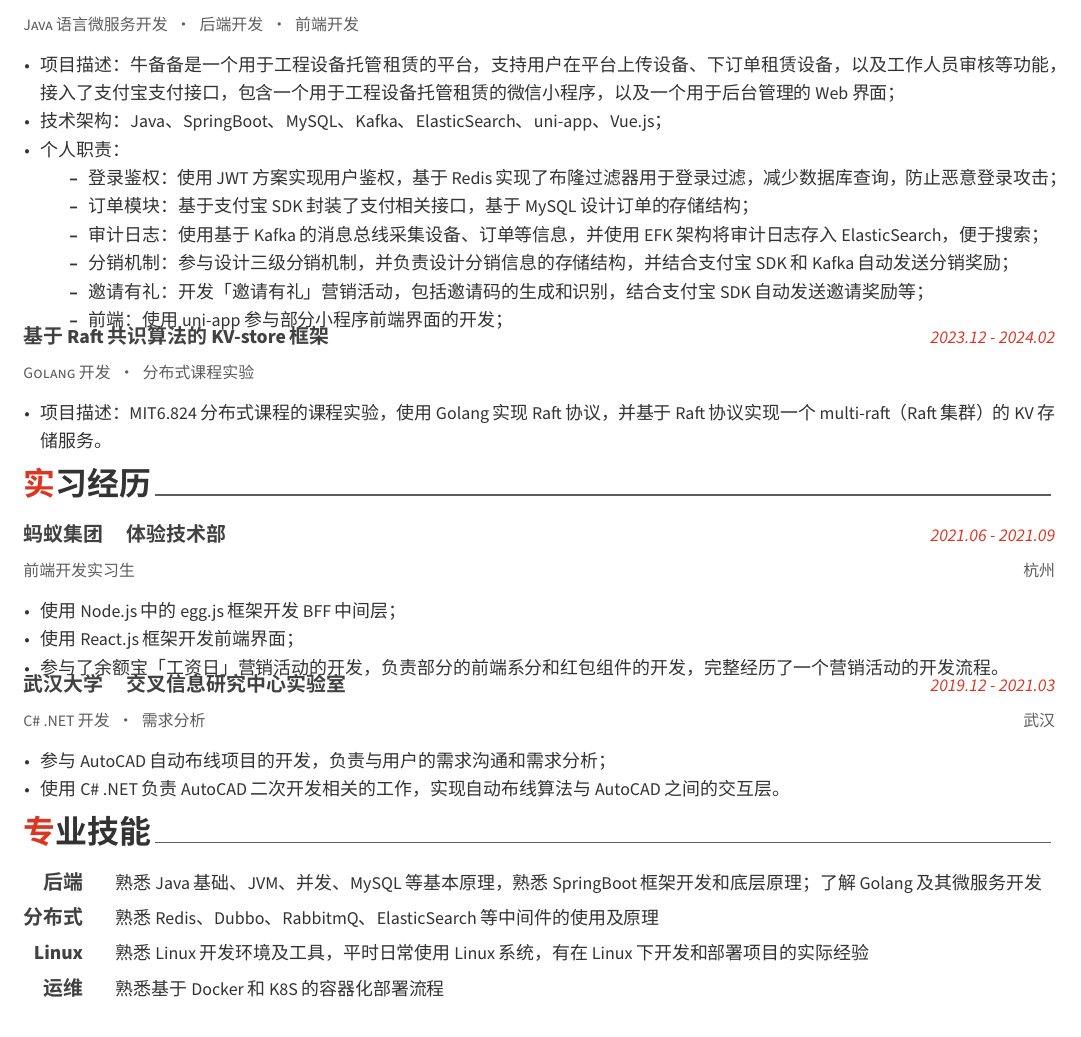
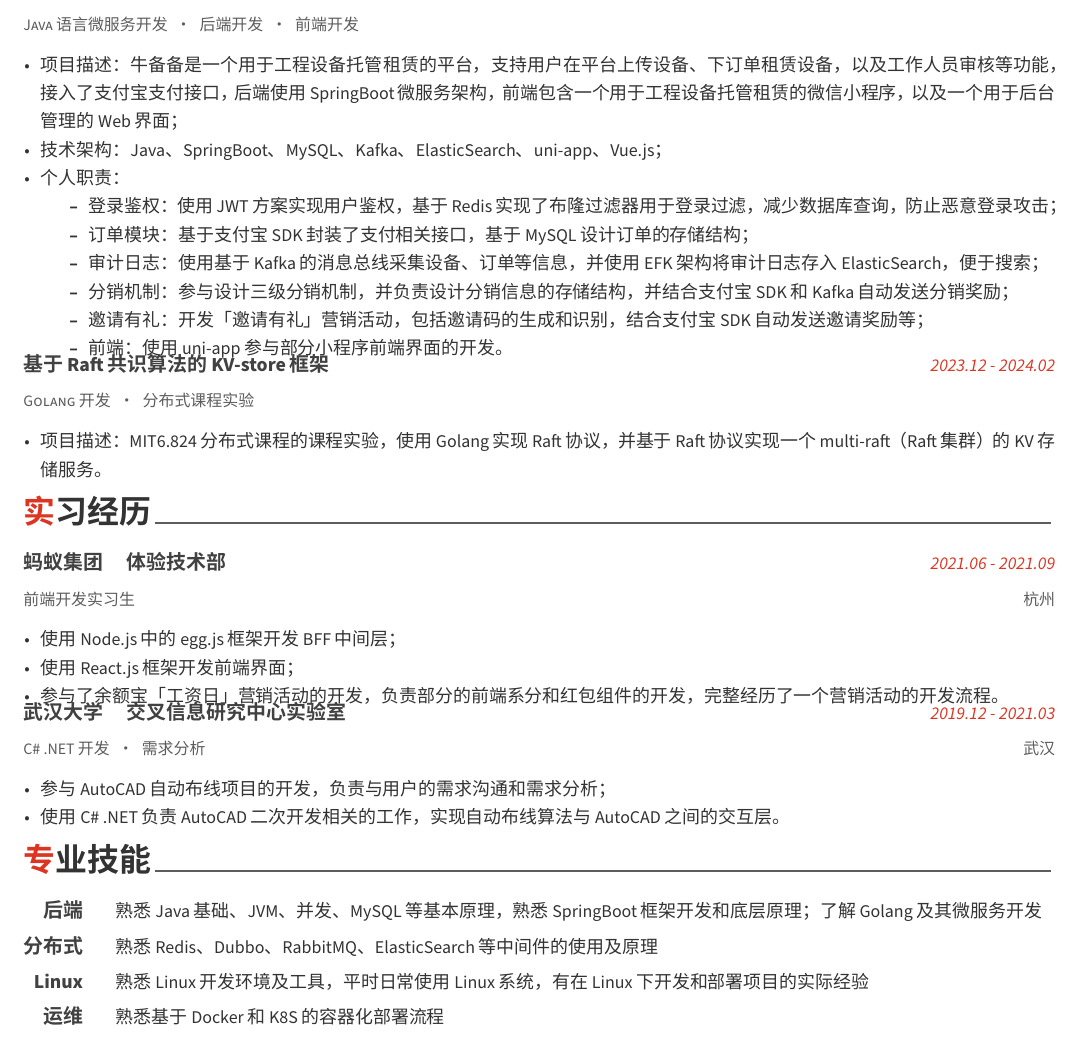
Before and after one commit to Maple-pro/AwesomeCV, a LaTeX CV (resume-maples-cn.tex, which reads resume-cn/专业技能.tex, resume-cn/项目经历.tex): part of page 2 of 2, cut so that both start at the same text. Compiled offline with XeLaTeX; a missing font is replaced by an installed copy or a similar font.

Commit message:
update: 后端20240305

```diff
--- a/resume-cn/专业技能.tex
+++ b/resume-cn/专业技能.tex
@@ -22,7 +22,7 @@
 %---------------------------------------------------------
   \cvskill
     {分布式} % Category
-    {熟悉 Redis、Dubbo、RabbitmQ、ElasticSearch 等中间件的使用及原理} % Skills
+    {熟悉 Redis、Dubbo、RabbitMQ、ElasticSearch 等中间件的使用及原理} % Skills
 
 %---------------------------------------------------------
   % \cvskill
--- a/resume-cn/项目经历.tex
+++ b/resume-cn/项目经历.tex
@@ -62,7 +62,7 @@
     {} %
     {
       \begin{cvitems}
-        \item {项目描述：牛备备是一个用于工程设备托管租赁的平台，支持用户在平台上传设备、下订单租赁设备，以及工作人员审核等功能，接入了支付宝支付接口，包含一个用于工程设备托管租赁的微信小程序，以及一个用于后台管理的 Web 界面；}
+        \item {项目描述：牛备备是一个用于工程设备托管租赁的平台，支持用户在平台上传设备、下订单租赁设备，以及工作人员审核等功能，接入了支付宝支付接口，后端使用 SpringBoot 微服务架构，前端包含一个用于工程设备托管租赁的微信小程序，以及一个用于后台管理的 Web 界面；}
         \item {技术架构：Java、SpringBoot、MySQL、Kafka、ElasticSearch、uni-app、Vue.js；}
         \item {个人职责：}
           \begin{itemize}
@@ -71,7 +71,7 @@
             \item {审计日志：使用基于 Kafka 的消息总线采集设备、订单等信息，并使用 EFK 架构将审计日志存入 ElasticSearch，便于搜索；}
             \item {分销机制：参与设计三级分销机制，并负责设计分销信息的存储结构，并结合支付宝 SDK 和 Kafka 自动发送分销奖励；}
             \item {邀请有礼：开发「邀请有礼」营销活动，包括邀请码的生成和识别，结合支付宝 SDK 自动发送邀请奖励等；}
-            \item {前端：使用 uni-app 参与部分小程序前端界面的开发；}
+            \item {前端：使用 uni-app 参与部分小程序前端界面的开发。}
           \end{itemize}
       \end{cvitems}
     }
```
Also changed, not shown: resume-maples-cn.pdf, resume.pdf.
